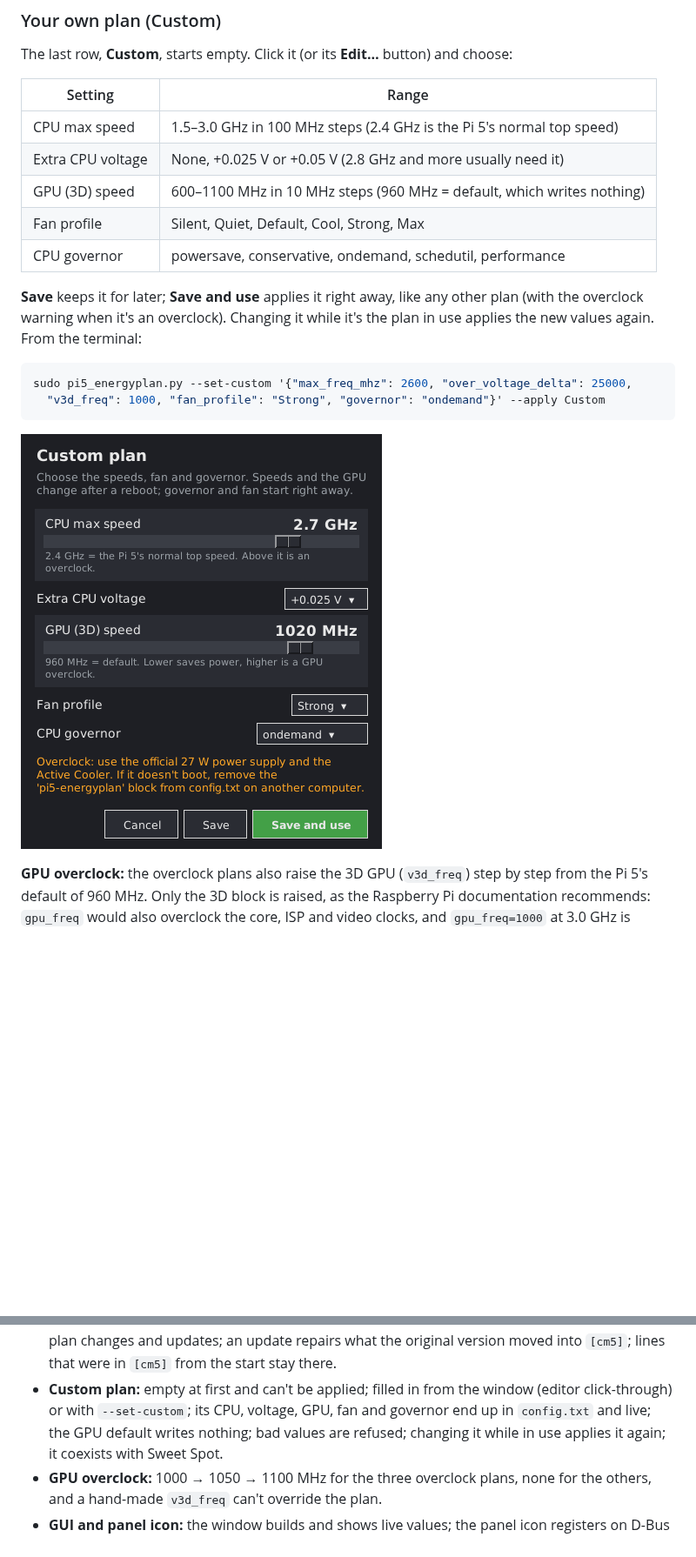
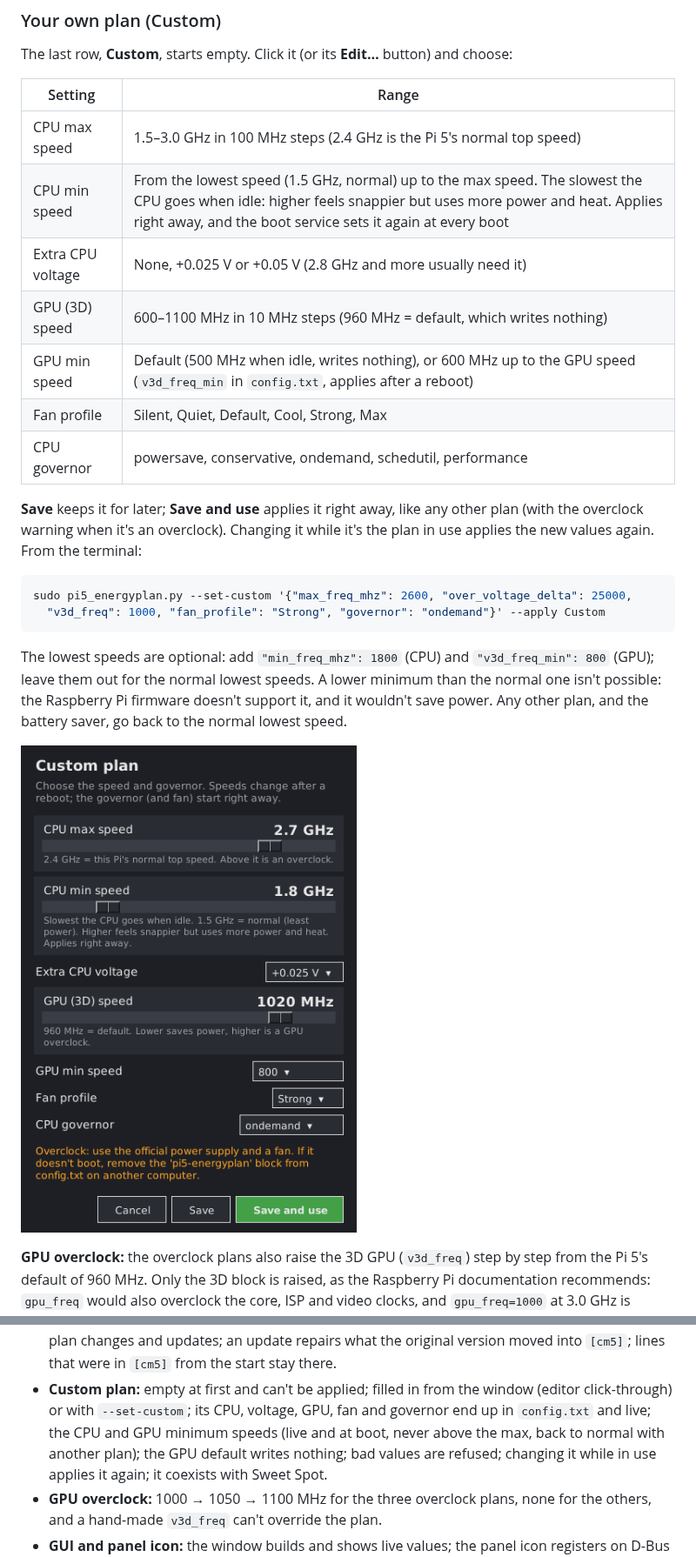
Before and after one commit to luis199421/x1202, a Markdown page: README.md, 2 parts joined by grey strips. Shown at 87% size. GitHub-like rendering; pictures changed too: docs/custom-plan.png; blank space fills up the shorter version.

````diff
--- a/README.md
+++ b/README.md
@@ -90,8 +90,10 @@ The last row, **Custom**, starts empty. Click it (or its **Edit…** button) and
 | Setting | Range |
 |---|---|
 | CPU max speed | 1.5–3.0 GHz in 100 MHz steps (2.4 GHz is the Pi 5's normal top speed) |
+| CPU min speed | From the lowest speed (1.5 GHz, normal) up to the max speed. The slowest the CPU goes when idle: higher feels snappier but uses more power and heat. Applies right away, and the boot service sets it again at every boot |
 | Extra CPU voltage | None, +0.025 V or +0.05 V (2.8 GHz and more usually need it) |
 | GPU (3D) speed | 600–1100 MHz in 10 MHz steps (960 MHz = default, which writes nothing) |
+| GPU min speed | Default (500 MHz when idle, writes nothing), or 600 MHz up to the GPU speed (`v3d_freq_min` in `config.txt`, applies after a reboot) |
 | Fan profile | Silent, Quiet, Default, Cool, Strong, Max |
 | CPU governor | powersave, conservative, ondemand, schedutil, performance |
 
@@ -103,6 +105,11 @@ use applies the new values again. From the terminal:
 sudo pi5_energyplan.py --set-custom '{"max_freq_mhz": 2600, "over_voltage_delta": 25000,
   "v3d_freq": 1000, "fan_profile": "Strong", "governor": "ondemand"}' --apply Custom
 ```
+
+The lowest speeds are optional: add `"min_freq_mhz": 1800` (CPU) and `"v3d_freq_min": 800`
+(GPU); leave them out for the normal lowest speeds. A lower minimum than the normal one
+isn't possible: the Raspberry Pi firmware doesn't support it, and it wouldn't save power.
+Any other plan, and the battery saver, go back to the normal lowest speed.
 
 ![The Custom plan editor](docs/custom-plan.png)
 
@@ -774,7 +781,9 @@ The 116 tests cover:
   version moved into `[cm5]`; lines that were in `[cm5]` from the start stay there.
 * **Custom plan:** empty at first and can't be applied; filled in from the window
   (editor click-through) or with `--set-custom`; its CPU, voltage, GPU, fan and
-  governor end up in `config.txt` and live; the GPU default writes nothing; bad values
+  governor end up in `config.txt` and live; the CPU and GPU minimum speeds (live and at
+  boot, never above the max, back to normal with another plan); the GPU default writes
+  nothing; bad values
   are refused; changing it while in use applies it again; it coexists with Sweet Spot.
 * **GPU overclock:** 1000 → 1050 → 1100 MHz for the three overclock plans, none for
   the others, and a hand-made `v3d_freq` can't override the plan.
````
Also changed, not shown: other parts of README.md (+1 -1 lines), 2 other files.
